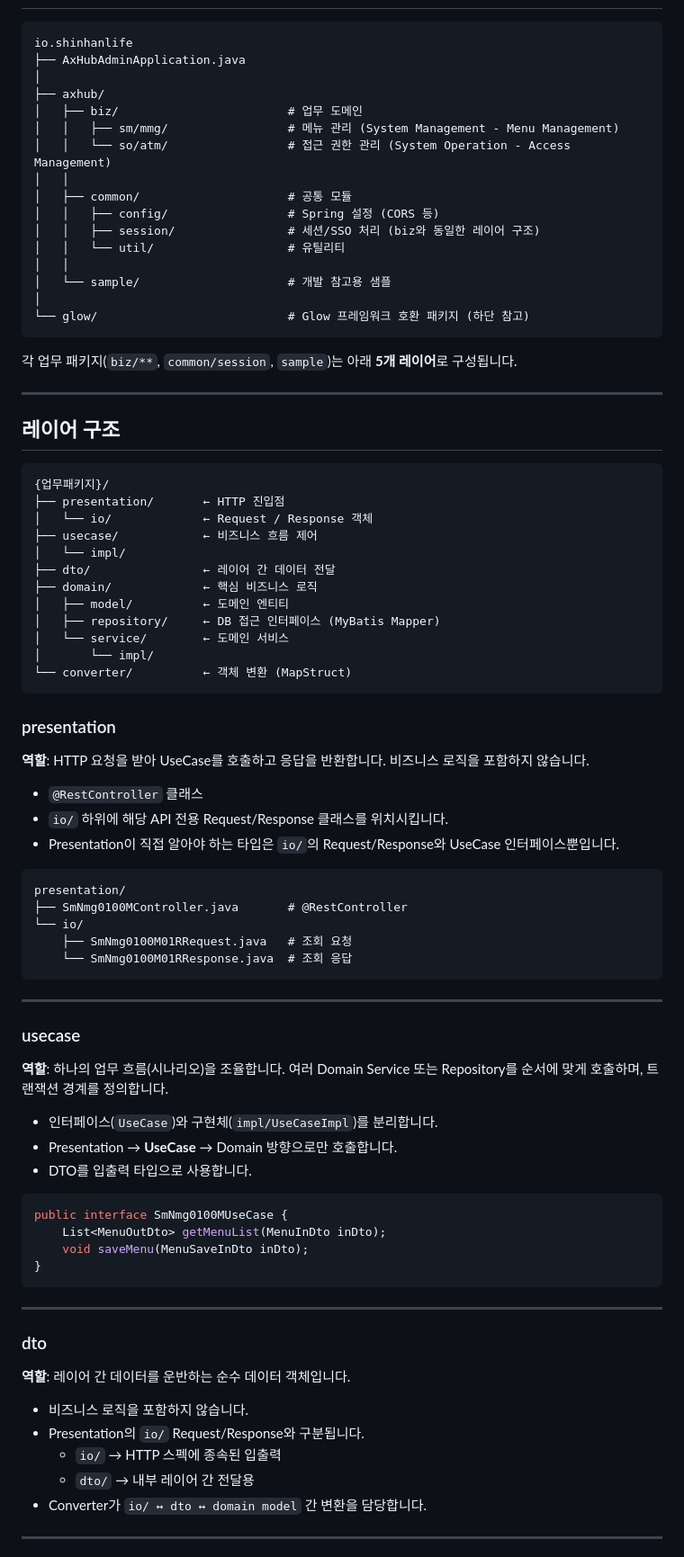
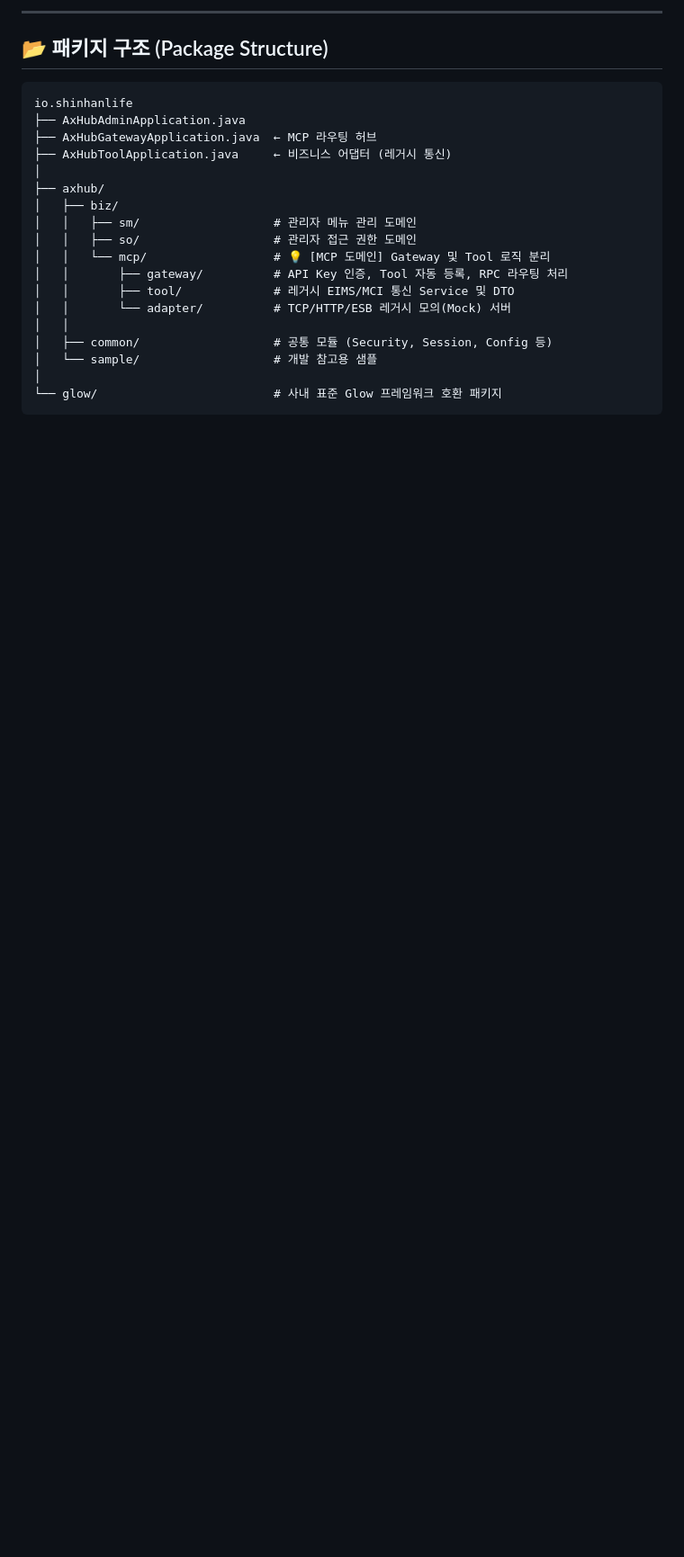
Before and after one commit to jadekimhs-creator/axhub-backend-main, a Markdown page: README.md, the part around one of its changes. Shown at 90% size. GitHub-like rendering; blank space fills up the shorter version.

Commit message:
docs: Rewrite README with Gateway/Tool architecture, Resilience4j, and ToolScaffolder info

````diff
--- a/README.md
+++ b/README.md
@@ -36,88 +69,25 @@ src/main/java/io/shinhanlife/AxHubAdminApplication.java
+---
+
+## 📂 패키지 구조 (Package Structure)
 
 ```
 io.shinhanlife
 ├── AxHubAdminApplication.java
+├── AxHubGatewayApplication.java  ← MCP 라우팅 허브
+├── AxHubToolApplication.java     ← 비즈니스 어댑터 (레거시 통신)
 │
 ├── axhub/
-│   ├── biz/                        # 업무 도메인
-│   │   ├── sm/mmg/                 # 메뉴 관리 (System Management - Menu Management)
-│   │   └── so/atm/                 # 접근 권한 관리 (System Operation - Access Management)
+│   ├── biz/
+│   │   ├── sm/                   # 관리자 메뉴 관리 도메인
+│   │   ├── so/                   # 관리자 접근 권한 도메인
+│   │   └── mcp/                  # 💡 [MCP 도메인] Gateway 및 Tool 로직 분리
+│   │       ├── gateway/          # API Key 인증, Tool 자동 등록, RPC 라우팅 처리
+│   │       ├── tool/             # 레거시 EIMS/MCI 통신 Service 및 DTO
+│   │       └── adapter/          # TCP/HTTP/ESB 레거시 모의(Mock) 서버
 │   │
-│   ├── common/                     # 공통 모듈
-│   │   ├── config/                 # Spring 설정 (CORS 등)
-│   │   ├── session/                # 세션/SSO 처리 (biz와 동일한 레이어 구조)
-│   │   └── util/                   # 유틸리티
-│   │
-│   └── sample/                     # 개발 참고용 샘플
+│   ├── common/                   # 공통 모듈 (Security, Session, Config 등)
+│   └── sample/                   # 개발 참고용 샘플
 │
-└── glow/                           # Glow 프레임워크 호환 패키지 (하단 참고)
+└── glow/                         # 사내 표준 Glow 프레임워크 호환 패키지
 ```
 
-각 업무 패키지(`biz/**`, `common/session`, `sample`)는 아래 **5개 레이어**로 구성됩니다.
-
----
-
-## 레이어 구조
-
-```
-{업무패키지}/
-├── presentation/       ← HTTP 진입점
-│   └── io/             ← Request / Response 객체
-├── usecase/            ← 비즈니스 흐름 제어
-│   └── impl/
-├── dto/                ← 레이어 간 데이터 전달
-├── domain/             ← 핵심 비즈니스 로직
-│   ├── model/          ← 도메인 엔티티
-│   ├── repository/     ← DB 접근 인터페이스 (MyBatis Mapper)
-│   └── service/        ← 도메인 서비스
-│       └── impl/
-└── converter/          ← 객체 변환 (MapStruct)
-```
-
-### presentation
-
-**역할**: HTTP 요청을 받아 UseCase를 호출하고 응답을 반환합니다. 비즈니스 로직을 포함하지 않습니다.
-
-- `@RestController` 클래스
-- `io/` 하위에 해당 API 전용 Request/Response 클래스를 위치시킵니다.
-- Presentation이 직접 알아야 하는 타입은 `io/`의 Request/Response와 UseCase 인터페이스뿐입니다.
-
-```
-presentation/
-├── SmNmg0100MController.java       # @RestController
-└── io/
-    ├── SmNmg0100M01RRequest.java   # 조회 요청
-    └── SmNmg0100M01RResponse.java  # 조회 응답
-```
-
----
-
-### usecase
-
-**역할**: 하나의 업무 흐름(시나리오)을 조율합니다. 여러 Domain Service 또는 Repository를 순서에 맞게 호출하며, 트랜잭션 경계를 정의합니다.
-
-- 인터페이스(`UseCase`)와 구현체(`impl/UseCaseImpl`)를 분리합니다.
-- Presentation → **UseCase** → Domain 방향으로만 호출합니다.
-- DTO를 입출력 타입으로 사용합니다.
-
-```java
-public interface SmNmg0100MUseCase {
-    List<MenuOutDto> getMenuList(MenuInDto inDto);
-    void saveMenu(MenuSaveInDto inDto);
-}
-```
-
----
-
-### dto
-
-**역할**: 레이어 간 데이터를 운반하는 순수 데이터 객체입니다.
-
-- 비즈니스 로직을 포함하지 않습니다.
-- Presentation의 `io/` Request/Response와 구분됩니다.
-  - `io/` → HTTP 스펙에 종속된 입출력
-  - `dto/` → 내부 레이어 간 전달용
-- Converter가 `io/ ↔ dto ↔ domain model` 간 변환을 담당합니다.
-
----
-
````
Also changed, not shown: other parts of README.md (+49 -76 lines).
